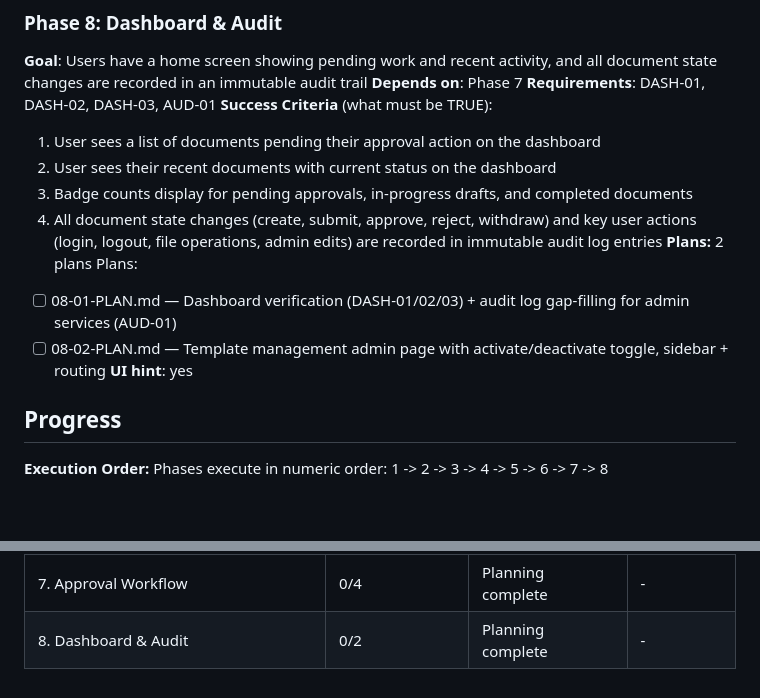
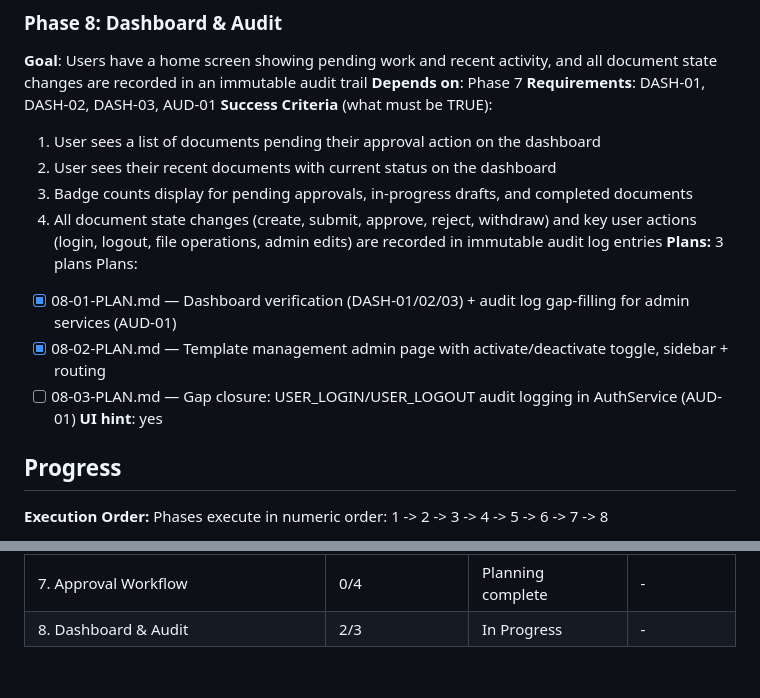
Before and after one commit to wildbear94/MiceSign, a Markdown page: .planning/ROADMAP.md, 2 parts joined by grey strips. Drawn GitHub-style; blank space fills up the shorter version.

Commit message:
docs(08): create gap closure plan for login/logout audit logging

```diff
--- a/.planning/ROADMAP.md
+++ b/.planning/ROADMAP.md
@@ -145,10 +145,11 @@ Plans:
   2. User sees their recent documents with current status on the dashboard
   3. Badge counts display for pending approvals, in-progress drafts, and completed documents
   4. All document state changes (create, submit, approve, reject, withdraw) and key user actions (login, logout, file operations, admin edits) are recorded in immutable audit log entries
-**Plans:** 2 plans
+**Plans:** 3 plans
 Plans:
-- [ ] 08-01-PLAN.md — Dashboard verification (DASH-01/02/03) + audit log gap-filling for admin services (AUD-01)
-- [ ] 08-02-PLAN.md — Template management admin page with activate/deactivate toggle, sidebar + routing
+- [x] 08-01-PLAN.md — Dashboard verification (DASH-01/02/03) + audit log gap-filling for admin services (AUD-01)
+- [x] 08-02-PLAN.md — Template management admin page with activate/deactivate toggle, sidebar + routing
+- [ ] 08-03-PLAN.md — Gap closure: USER_LOGIN/USER_LOGOUT audit logging in AuthService (AUD-01)
 **UI hint**: yes
 
 ## Progress
@@ -165,4 +166,4 @@ Phases execute in numeric order: 1 -> 2 -> 3 -> 4 -> 5 -> 6 -> 7 -> 8
 | 5. File Attachments | 0/3 | Planning complete | - |
 | 6. Document Submission & Numbering | 0/TBD | Not started | - |
 | 7. Approval Workflow | 0/4 | Planning complete | - |
-| 8. Dashboard & Audit | 0/2 | Planning complete | - |
+| 8. Dashboard & Audit | 2/3 | In Progress | - |
```
Also changed, not shown: 1 other file.
